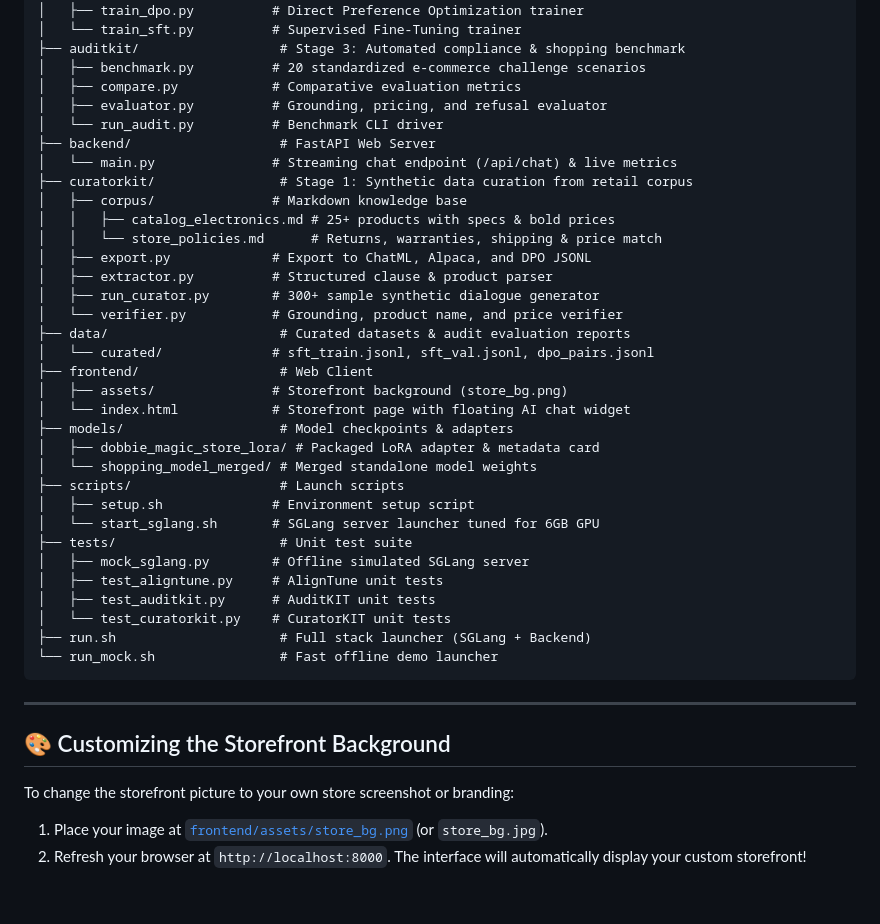
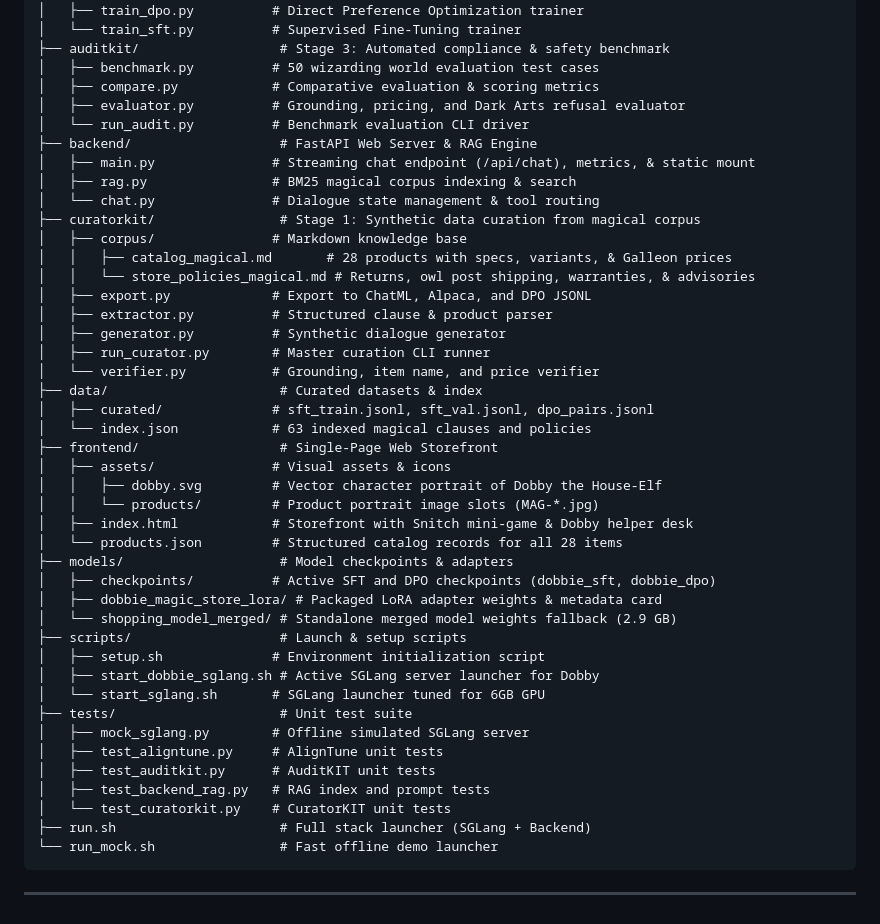
Before and after one commit to saniabansal007/malAI, a Markdown page: README.md, the part around one of its changes. Rendered like a GitHub page.

````diff
--- a/README.md
+++ b/README.md
@@ -110,44 +129,49 @@ localmind/
 │   ├── run_aligntune.py      # Master CLI runner
 │   ├── train_dpo.py          # Direct Preference Optimization trainer
 │   └── train_sft.py          # Supervised Fine-Tuning trainer
-├── auditkit/                  # Stage 3: Automated compliance & shopping benchmark
-│   ├── benchmark.py          # 20 standardized e-commerce challenge scenarios
-│   ├── compare.py            # Comparative evaluation metrics
-│   ├── evaluator.py          # Grounding, pricing, and refusal evaluator
-│   └── run_audit.py          # Benchmark CLI driver
-├── backend/                   # FastAPI Web Server
-│   └── main.py               # Streaming chat endpoint (/api/chat) & live metrics
-├── curatorkit/                # Stage 1: Synthetic data curation from retail corpus
+├── auditkit/                  # Stage 3: Automated compliance & safety benchmark
+│   ├── benchmark.py          # 50 wizarding world evaluation test cases
+│   ├── compare.py            # Comparative evaluation & scoring metrics
+│   ├── evaluator.py          # Grounding, pricing, and Dark Arts refusal evaluator
+│   └── run_audit.py          # Benchmark evaluation CLI driver
+├── backend/                   # FastAPI Web Server & RAG Engine
+│   ├── main.py               # Streaming chat endpoint (/api/chat), metrics, & static mount
+│   ├── rag.py                # BM25 magical corpus indexing & search
+│   └── chat.py               # Dialogue state management & tool routing
+├── curatorkit/                # Stage 1: Synthetic data curation from magical corpus
 │   ├── corpus/               # Markdown knowledge base
-│   │   ├── catalog_electronics.md # 25+ products with specs & bold prices
-│   │   └── store_policies.md      # Returns, warranties, shipping & price match
+│   │   ├── catalog_magical.md       # 28 products with specs, variants, & Galleon prices
+│   │   └── store_policies_magical.md # Returns, owl post shipping, warranties, & advisories
 │   ├── export.py             # Export to ChatML, Alpaca, and DPO JSONL
 │   ├── extractor.py          # Structured clause & product parser
-│   ├── run_curator.py        # 300+ sample synthetic dialogue generator
-│   └── verifier.py           # Grounding, product name, and price verifier
-├── data/                      # Curated datasets & audit evaluation reports
-│   └── curated/              # sft_train.jsonl, sft_val.jsonl, dpo_pairs.jsonl
-├── frontend/                  # Web Client
-│   ├── assets/               # Storefront background (store_bg.png)
-│   └── index.html            # Storefront page with floating AI chat widget
+│   ├── generator.py          # Synthetic dialogue generator
+│   ├── run_curator.py        # Master curation CLI runner
+│   └── verifier.py           # Grounding, item name, and price verifier
+├── data/                      # Curated datasets & index
+│   ├── curated/              # sft_train.jsonl, sft_val.jsonl, dpo_pairs.jsonl
+│   └── index.json            # 63 indexed magical clauses and policies
+├── frontend/                  # Single-Page Web Storefront
+│   ├── assets/               # Visual assets & icons
+│   │   ├── dobby.svg         # Vector character portrait of Dobby the House-Elf
+│   │   └── products/         # Product portrait image slots (MAG-*.jpg)
+│   ├── index.html            # Storefront with Snitch mini-game & Dobby helper desk
+│   └── products.json         # Structured catalog records for all 28 items
 ├── models/                    # Model checkpoints & adapters
-│   ├── dobbie_magic_store_lora/ # Packaged LoRA adapter & metadata card
-│   └── shopping_model_merged/ # Merged standalone model weights
-├── scripts/                   # Launch scripts
-│   ├── setup.sh              # Environment setup script
-│   └── start_sglang.sh       # SGLang server launcher tuned for 6GB GPU
+│   ├── checkpoints/          # Active SFT and DPO checkpoints (dobbie_sft, dobbie_dpo)
+│   ├── dobbie_magic_store_lora/ # Packaged LoRA adapter weights & metadata card
+│   └── shopping_model_merged/ # Standalone merged model weights fallback (2.9 GB)
+├── scripts/                   # Launch & setup scripts
+│   ├── setup.sh              # Environment initialization script
+│   ├── start_dobbie_sglang.sh # Active SGLang server launcher for Dobby
+│   └── start_sglang.sh       # SGLang launcher tuned for 6GB GPU
 ├── tests/                     # Unit test suite
 │   ├── mock_sglang.py        # Offline simulated SGLang server
 │   ├── test_aligntune.py     # AlignTune unit tests
 │   ├── test_auditkit.py      # AuditKIT unit tests
+│   ├── test_backend_rag.py   # RAG index and prompt tests
 │   └── test_curatorkit.py    # CuratorKIT unit tests
 ├── run.sh                     # Full stack launcher (SGLang + Backend)
 └── run_mock.sh                # Fast offline demo launcher
 ```
 
 ---
-
-## 🎨 Customizing the Storefront Background
-To change the storefront picture to your own store screenshot or branding:
-1. Place your image at [`frontend/assets/store_bg.png`](file:///c:/Users/sania/Downloads/localmind/localmind/frontend/assets/store_bg.png) (or `store_bg.jpg`).
-2. Refresh your browser at `http://localhost:8000`. The interface will automatically display your custom storefront!
````
Also changed, not shown: other parts of README.md (+74 -55 lines).
